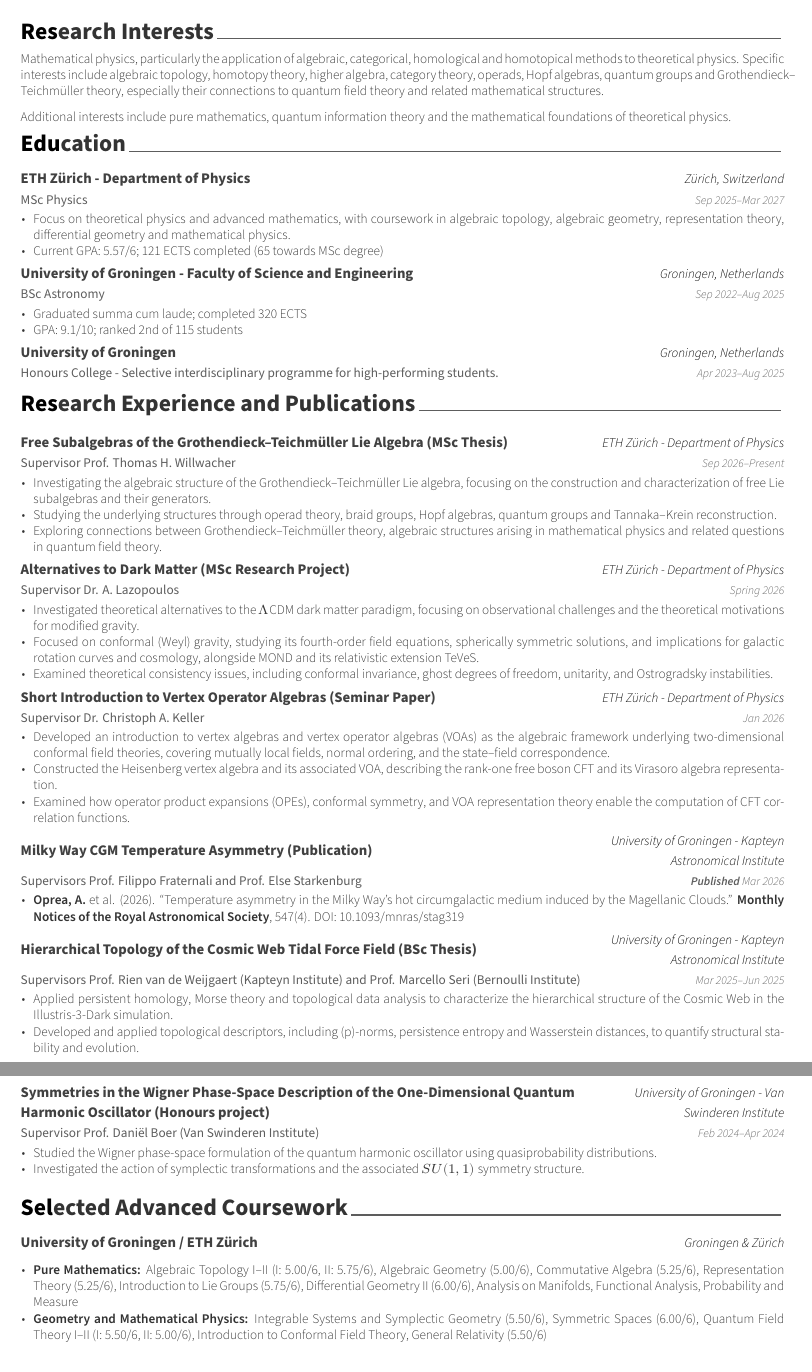
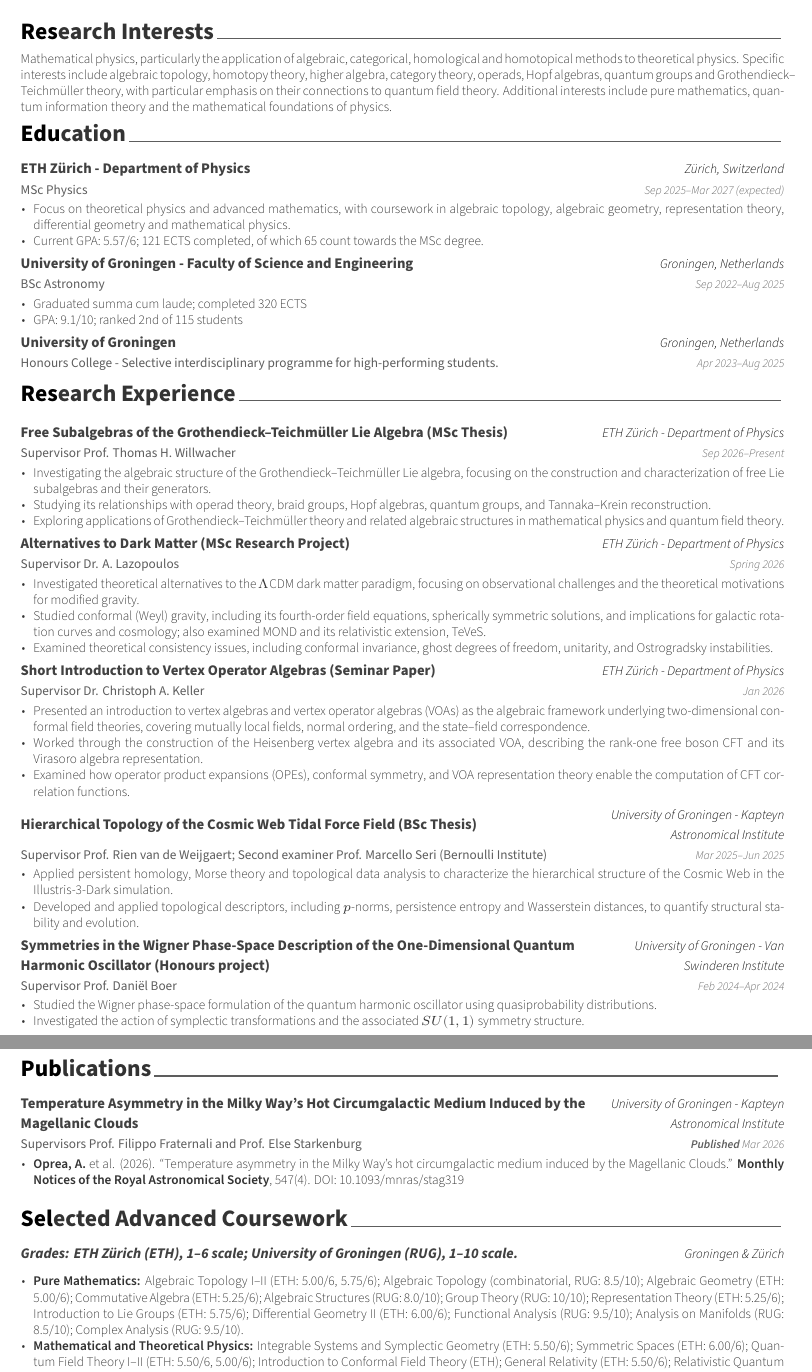
Before and after one commit to KaiduY/CV, a LaTeX document (main.tex, which reads cv/education.tex, cv/interests.tex, cv/research.tex): two parts of pages 1 and 2 of 2, joined at a grey line, cut so that both start at the same text. Compiled offline with XeLaTeX.

Commit message:
Oct 2026

```diff
--- a/cv/education.tex
+++ b/cv/education.tex
@@ -14,11 +14,11 @@
   {MSc Physics} % Degree
   {ETH Zürich - Department of Physics} % Institution
   {Zürich, Switzerland} % Location
-  {Sep 2025--Mar 2027} % Date(s)
+  {Sep 2025--Mar 2027 (expected)} % Date(s)
   {
     \begin{cvitems} % Description(s) bullet points
       \item {Focus on theoretical physics and advanced mathematics, with coursework in algebraic topology, algebraic geometry, representation theory, differential geometry and mathematical physics.}
-      \item {Current GPA: 5.57/6; 121 ECTS completed (65 towards MSc degree)}
+      \item {Current GPA: 5.57/6; 121 ECTS completed, of which 65 count towards the MSc degree.}
     \end{cvitems}
   }
 
--- a/cv/interests.tex
+++ b/cv/interests.tex
@@ -10,7 +10,5 @@
 %	CONTENT
 %-------------------------------------------------------------------------------
 \begin{cvparagraph}
-  Mathematical physics, particularly the application of algebraic, categorical, homological and homotopical methods to theoretical physics. Specific interests include algebraic topology, homotopy theory, higher algebra, category theory, operads, Hopf algebras, quantum groups and Grothendieck--Teichmüller theory, especially their connections to quantum field theory and related mathematical structures.
-
-  Additional interests include pure mathematics, quantum information theory and the mathematical foundations of theoretical physics.
+  Mathematical physics, particularly the application of algebraic, categorical, homological and homotopical methods to theoretical physics. Specific interests include algebraic topology, homotopy theory, higher algebra, category theory, operads, Hopf algebras, quantum groups and Grothendieck--Teichmüller theory, with particular emphasis on their connections to quantum field theory. Additional interests include pure mathematics, quantum information theory and the mathematical foundations of physics.
 \end{cvparagraph}
--- a/cv/research.tex
+++ b/cv/research.tex
@@ -1,7 +1,7 @@
 %-------------------------------------------------------------------------------
 %	SECTION TITLE
 %-------------------------------------------------------------------------------
-\cvsection{Research Experience and Publications}
+\cvsection{Research Experience}
 
 
 %-------------------------------------------------------------------------------
@@ -18,8 +18,8 @@
   {
     \begin{cvitems} % Description(s) of tasks/responsibilities
       \item {Investigating the algebraic structure of the Grothendieck--Teichmüller Lie algebra, focusing on the construction and characterization of free Lie subalgebras and their generators.}
-      \item {Studying the underlying structures through operad theory, braid groups, Hopf algebras, quantum groups and Tannaka–Krein reconstruction.}
-      \item {Exploring connections between Grothendieck–Teichmüller theory, algebraic structures arising in mathematical physics and related questions in quantum field theory.}
+      \item {Studying its relationships with operad theory, braid groups, Hopf algebras, quantum groups, and Tannaka--Krein reconstruction.}
+      \item {Exploring applications of Grothendieck--Teichmüller theory and related algebraic structures in mathematical physics and quantum field theory.}
     \end{cvitems}
   }
 
@@ -57,7 +57,7 @@
   {
     \begin{cvitems} % Description(s) of tasks/responsibilities
       \item {Investigated theoretical alternatives to the $\Lambda$CDM dark matter paradigm, focusing on observational challenges and the theoretical motivations for modified gravity.}
-      \item {Focused on conformal (Weyl) gravity, studying its fourth-order field equations, spherically symmetric solutions, and implications for galactic rotation curves and cosmology, alongside MOND and its relativistic extension TeVeS.}
+      \item {Studied conformal (Weyl) gravity, including its fourth-order field equations, spherically symmetric solutions, and implications for galactic rotation curves and cosmology; also examined MOND and its relativistic extension, TeVeS.}
       \item {Examined theoretical consistency issues, including conformal invariance, ghost degrees of freedom, unitarity, and Ostrogradsky instabilities.}
     \end{cvitems}
   }
@@ -69,15 +69,43 @@
   {Jan 2026} % Date(s)
   {
     \begin{cvitems} % Description(s) of tasks/responsibilities
-      \item {Developed an introduction to vertex algebras and vertex operator algebras (VOAs) as the algebraic framework underlying two-dimensional conformal field theories, covering mutually local fields, normal ordering, and the state--field correspondence.}
-      \item {Constructed the Heisenberg vertex algebra and its associated VOA, describing the rank-one free boson CFT and its Virasoro algebra representation.}
+      \item {Presented an introduction to vertex algebras and vertex operator algebras (VOAs) as the algebraic framework underlying two-dimensional conformal field theories, covering mutually local fields, normal ordering, and the state--field correspondence.}
+      \item {Worked through the construction of the Heisenberg vertex algebra and its associated VOA, describing the rank-one free boson CFT and its Virasoro algebra representation.}
       \item {Examined how operator product expansions (OPEs), conformal symmetry, and VOA representation theory enable the computation of CFT correlation functions.}
     \end{cvitems}
   }
 
   \cventry
+  {Supervisor Prof. Rien van de Weijgaert; Second examiner Prof. Marcello Seri (Bernoulli Institute)} % Organisation
+  {Hierarchical Topology of the Cosmic Web Tidal Force Field (BSc Thesis)} % Job title
+  {University of Groningen - Kapteyn Astronomical Institute} % Location
+  {Mar 2025--Jun 2025} % Date(s)
+  {
+    \begin{cvitems} % Description(s) of tasks/responsibilities
+      \item {Applied persistent homology, Morse theory and topological data analysis to characterize the hierarchical structure of the Cosmic Web in the Illustris-3-Dark simulation.}
+      \item {Developed and applied topological descriptors, including $p$-norms, persistence entropy and Wasserstein distances, to quantify structural stability and evolution.}
+    \end{cvitems}
+  }
+
+  \cventry
+  {Supervisor Prof. Daniël Boer} % Organisation
+  {Symmetries in the Wigner Phase-Space Description of the One-Dimensional Quantum Harmonic Oscillator (Honours project)} % Job title
+  {University of Groningen - Van Swinderen Institute} % Location
+  {Feb 2024--Apr 2024} % Date(s)
+  {
+    \begin{cvitems} % Description(s) of tasks/responsibilities
+      \item {Studied the Wigner phase-space formulation of the quantum harmonic oscillator using quasiprobability distributions.}
+      \item {Investigated the action of symplectic transformations and the associated $SU(1,1)$ symmetry structure.}
+    \end{cvitems}
+  }
+  %---------------------------------------------------------
+\end{cventries}
+\newpage
+\cvsection{Publications}
+\begin{cventries}
+  \cventry
   {Supervisors Prof. Filippo Fraternali and Prof. Else Starkenburg} % Organisation
-  {Milky Way CGM Temperature Asymmetry (Publication)} % Job title
+  {Temperature Asymmetry in the Milky Way's Hot Circumgalactic Medium Induced by the Magellanic Clouds} % Job title
   {University of Groningen - Kapteyn Astronomical Institute} % Location
   {\textbf{Published} Mar 2026} % Date(s)
   {
@@ -89,30 +117,4 @@
       %\item {Accepted and awaiting publication in the \textbf{Monthly Notices of the Royal Astronomical Society}.}
     \end{cvitems}
   }
-
-  \cventry
-  {Supervisors Prof. Rien van de Weijgaert (Kapteyn Institute) and Prof. Marcello Seri (Bernoulli Institute)} % Organisation
-  {Hierarchical Topology of the
-    Cosmic Web Tidal Force Field (BSc Thesis)} % Job title
-  {University of Groningen - Kapteyn Astronomical Institute} % Location
-  {Mar 2025--Jun 2025} % Date(s)
-  {
-    \begin{cvitems} % Description(s) of tasks/responsibilities
-      \item {Applied persistent homology, Morse theory and topological data analysis to characterize the hierarchical structure of the Cosmic Web in the Illustris-3-Dark simulation.}
-      \item {Developed and applied topological descriptors, including (p)-norms, persistence entropy and Wasserstein distances, to quantify structural stability and evolution.}
-    \end{cvitems}
-  }
-
-  \cventry
-  {Supervisor Prof. Daniël Boer (Van Swinderen Institute)} % Organisation
-  {Symmetries in the Wigner Phase-Space Description of the One-Dimensional Quantum Harmonic Oscillator (Honours project)} % Job title
-  {University of Groningen - Van Swinderen Institute} % Location
-  {Feb 2024--Apr 2024} % Date(s)
-  {
-    \begin{cvitems} % Description(s) of tasks/responsibilities
-      \item {Studied the Wigner phase-space formulation of the quantum harmonic oscillator using quasiprobability distributions.}
-      \item {Investigated the action of symplectic transformations and the associated $SU(1,1)$ symmetry structure.}
-    \end{cvitems}
-  }
-  %---------------------------------------------------------
 \end{cventries}
--- a/cv/selected_courses.tex
+++ b/cv/selected_courses.tex
@@ -1,17 +1,39 @@
+
 \cvsection{Selected Advanced Coursework}
 
 \begin{cventries}
   \cventry
   {}
-  {University of Groningen / ETH Zürich}
+  {\textit{Grades: ETH Zürich (ETH), 1--6 scale; University of Groningen (RUG), 1--10 scale.}}
   {Groningen \& Zürich}
   {}
   {
     \vspace{-3mm}
     \begin{cvitems}
-      \item \textbf{Pure Mathematics:} Algebraic Topology I--II (I: 5.00/6, II: 5.75/6), Algebraic Geometry (5.00/6), Commutative Algebra (5.25/6), Representation Theory (5.25/6), Introduction to Lie Groups (5.75/6), Differential Geometry II (6.00/6), Analysis on Manifolds, Functional Analysis, Probability and Measure
-      \item \textbf{Geometry and Mathematical Physics:} Integrable Systems and Symplectic Geometry (5.50/6), Symmetric Spaces (6.00/6), Quantum Field Theory I--II (I: 5.50/6, II: 5.00/6), Introduction to Conformal Field Theory, General Relativity (5.50/6)
-      \item \textbf{Other Theoretical Physics:} Quantum Information Processing I--II
+      \item {\textbf{Pure Mathematics:}
+                  Algebraic Topology I--II (ETH: 5.00/6, 5.75/6);
+                  Algebraic Topology (combinatorial, RUG: 8.5/10);
+                  Algebraic Geometry (ETH: 5.00/6);
+                  Commutative Algebra (ETH: 5.25/6);
+                  Algebraic Structures (RUG: 8.0/10);
+                  Group Theory (RUG: 10/10);
+                  Representation Theory (ETH: 5.25/6);
+                  Introduction to Lie Groups (ETH: 5.75/6);
+                  Differential Geometry II (ETH: 6.00/6);
+                  Functional Analysis (RUG: 9.5/10);
+                  Analysis on Manifolds (RUG: 8.5/10);
+                  Complex Analysis (RUG: 9.5/10).}
+      \item {\textbf{Mathematical and Theoretical Physics:}
+                  Integrable Systems and Symplectic Geometry (ETH: 5.50/6);
+                  Symmetric Spaces (ETH: 6.00/6);
+                  Quantum Field Theory I--II (ETH: 5.50/6, 5.00/6);
+                  Introduction to Conformal Field Theory (ETH);
+                  General Relativity (ETH: 5.50/6);
+                  Relativistic Quantum Mechanics (RUG: 9.5/10);
+                  Symmetry in Physics (RUG: 8.5/10);
+                  Mathematical Physics (RUG: 10/10).}
+      \item {\textbf{Other Theoretical Physics:}
+                  Quantum Information Processing I--II (ETH).}
     \end{cvitems}
   }
 \end{cventries}
```
Also changed, not shown: cv/achievements.tex (+4 -39 lines), out/main.pdf.
